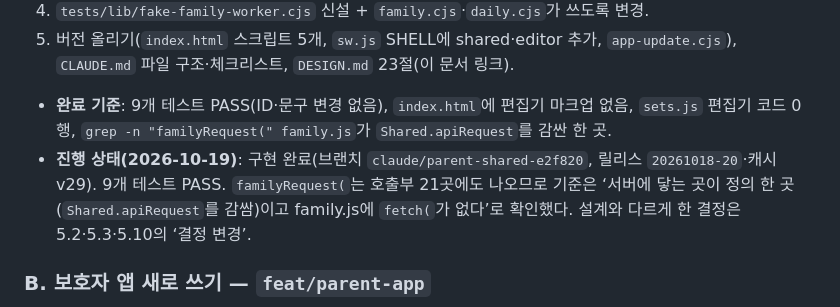
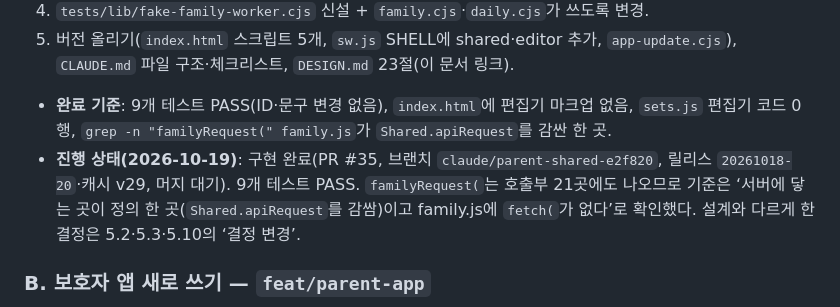
Before and after one commit to HongTaeHwa/daily-vocab, a Markdown page: docs/PARENT_REDESIGN.md, the part around the change. Rendered like a GitHub page.

Commit message:
Note the A-stage PR number in the redesign plan
Co-Authored-By: Claude Opus 5.5 <noreply@anthropic.com>

```diff
--- a/docs/PARENT_REDESIGN.md
+++ b/docs/PARENT_REDESIGN.md
@@ -312,7 +312,7 @@ B단계에서 아이 앱(`index.html`·`quiz.js`·`family.js`·`sets.js`)에서
 4. `tests/lib/fake-family-worker.cjs` 신설 + `family.cjs`·`daily.cjs`가 쓰도록 변경.
 5. 버전 올리기(`index.html` 스크립트 5개, `sw.js` SHELL에 shared·editor 추가, `app-update.cjs`), `CLAUDE.md` 파일 구조·체크리스트, `DESIGN.md` 23절(이 문서 링크).
 - **완료 기준**: 9개 테스트 PASS(ID·문구 변경 없음), `index.html`에 편집기 마크업 없음, `sets.js` 편집기 코드 0행, `grep -n "familyRequest(" family.js`가 `Shared.apiRequest`를 감싼 한 곳.
-- **진행 상태(2026-10-19)**: 구현 완료(브랜치 `claude/parent-shared-e2f820`, 릴리스 `20261018-20`·캐시 v29). 9개 테스트 PASS. `familyRequest(`는 호출부 21곳에도 나오므로 기준은 ‘서버에 닿는 곳이 정의 한 곳(`Shared.apiRequest`를 감쌈)이고 family.js에 `fetch(`가 없다’로 확인했다. 설계와 다르게 한 결정은 5.2·5.3·5.10의 ‘결정 변경’.
+- **진행 상태(2026-10-19)**: 구현 완료(PR #35, 브랜치 `claude/parent-shared-e2f820`, 릴리스 `20261018-20`·캐시 v29, 머지 대기). 9개 테스트 PASS. `familyRequest(`는 호출부 21곳에도 나오므로 기준은 ‘서버에 닿는 곳이 정의 한 곳(`Shared.apiRequest`를 감쌈)이고 family.js에 `fetch(`가 없다’로 확인했다. 설계와 다르게 한 결정은 5.2·5.3·5.10의 ‘결정 변경’.
 
 ### B. 보호자 앱 새로 쓰기 — `feat/parent-app`
 1. `parent.html`(앱 페이지: 상단 바, 뷰 섹션 6개 껍데기, 하단 탭 3개, 토스트, `#editorHost`, 부트스트랩 스크립트(버전·오류 배너·새 버전 불러오기)), `parent.css`, `parent.js`(5.4) 작성. 화면은 5.5.
```
